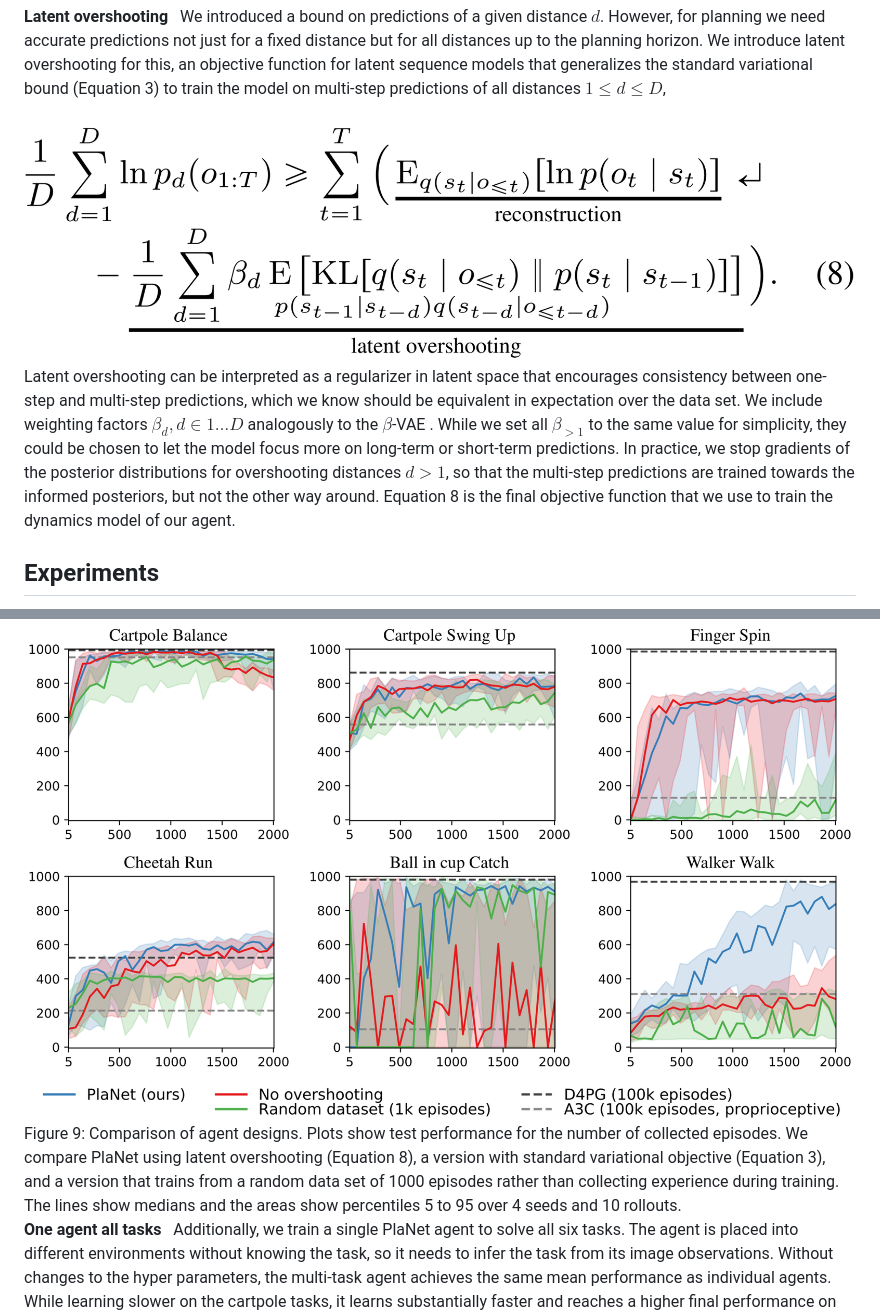
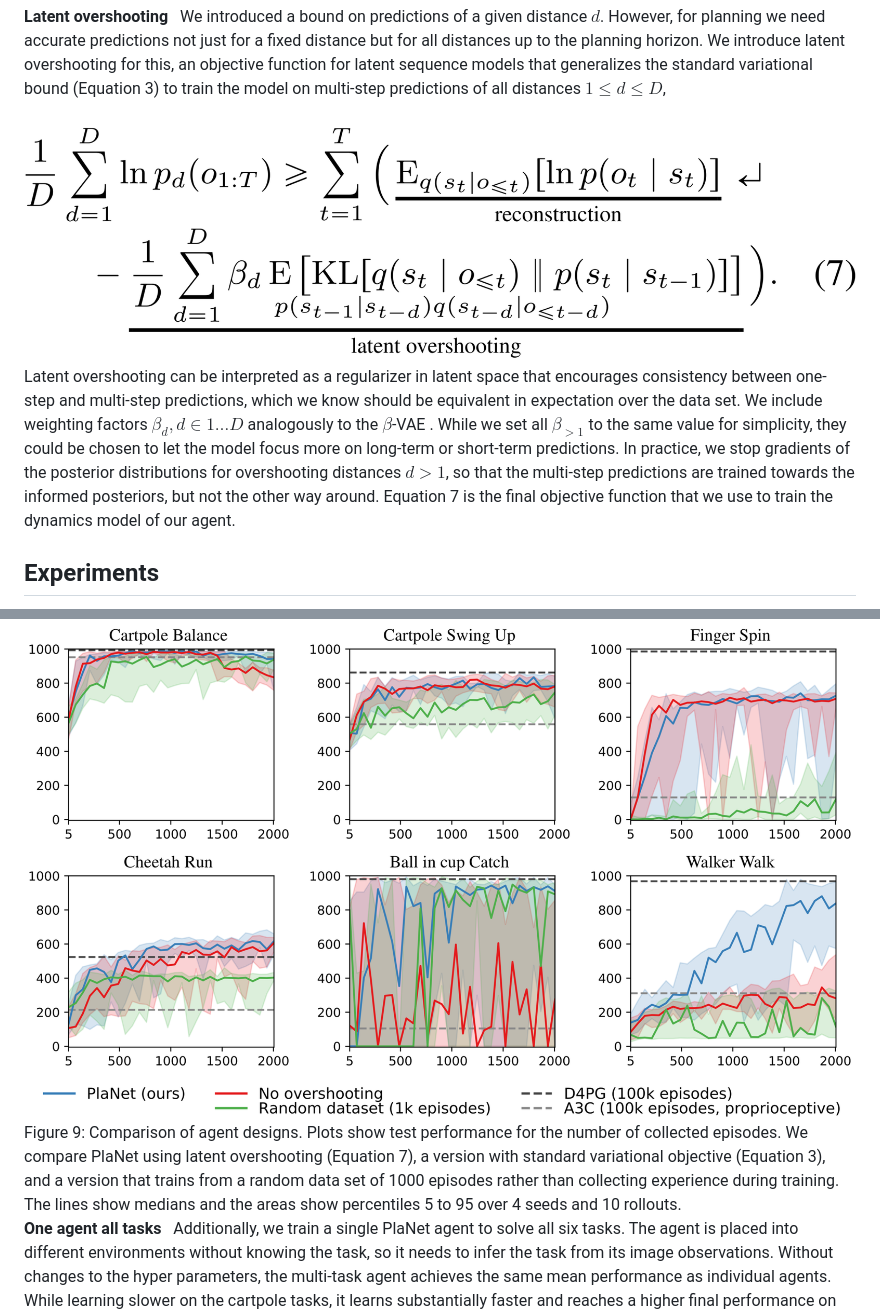
Before and after one commit to planetrl/planetrl.github.io, a Markdown page: draft.md, 2 parts joined by grey strips. GitHub-like rendering; pictures changed too: assets/fig/eq7.png, assets/fig/eq8.png (deleted).

Commit message:
Change equation 8 to 7.

```diff
--- a/draft.md
+++ b/draft.md
@@ -151,10 +151,10 @@ We conjecture that Equation 6 is also a lower bound on $\ln p(o_{1:T})$ based on
 **Latent overshooting**&nbsp;&nbsp; We introduced a bound on predictions of a given distance $d$. However, for planning we need accurate predictions not just for a fixed distance but for all distances up to the planning horizon. We introduce latent overshooting for this, an objective function for latent sequence models that generalizes the standard variational bound (Equation 3) to train the model on multi-step predictions of all distances $1 \leq d \leq D$,
 
 <div style="text-align:left;">
-<img src="assets/fig/eq8.png" style="display: block; margin: auto; width: 75%;"/>
+<img src="assets/fig/eq7.png" style="display: block; margin: auto; width: 75%;"/>
 </div>
 
-Latent overshooting can be interpreted as a regularizer in latent space that encourages consistency between one-step and multi-step predictions, which we know should be equivalent in expectation over the data set. We include weighting factors $\beta_d, d \in 1 \ldots D$ analogously to the $\beta$-VAE <dt-cite key="higgins2016beta"></dt-cite>. While we set all $\beta_{\gt 1}$ to the same value for simplicity, they could be chosen to let the model focus more on long-term or short-term predictions. In practice, we stop gradients of the posterior distributions for overshooting distances $d>1$, so that the multi-step predictions are trained towards the informed posteriors, but not the other way around. Equation 8 is the final objective function that we use to train the dynamics model of our agent.
+Latent overshooting can be interpreted as a regularizer in latent space that encourages consistency between one-step and multi-step predictions, which we know should be equivalent in expectation over the data set. We include weighting factors $\beta_d, d \in 1 \ldots D$ analogously to the $\beta$-VAE <dt-cite key="higgins2016beta"></dt-cite>. While we set all $\beta_{\gt 1}$ to the same value for simplicity, they could be chosen to let the model focus more on long-term or short-term predictions. In practice, we stop gradients of the posterior distributions for overshooting distances $d>1$, so that the multi-step predictions are trained towards the informed posteriors, but not the other way around. Equation 7 is the final objective function that we use to train the dynamics model of our agent.
 
 ## Experiments
 
@@ -216,7 +216,7 @@ Figure 8: Comparison of PlaNet to model-free algorithms and other model designs.
 <div class="figure">
 <img src="assets/fig/result_agent.png" style="display: block; width: 100%;"/>
 <figcaption>
-Figure 9: Comparison of agent designs. Plots show test performance for the number of collected episodes. We compare PlaNet using latent overshooting (Equation 8), a version with standard variational objective (Equation 3), and a version that trains from a random data set of 1000 episodes rather than collecting experience during training. The lines show medians and the areas show percentiles 5 to 95 over 4 seeds and 10 rollouts.<br/>
+Figure 9: Comparison of agent designs. Plots show test performance for the number of collected episodes. We compare PlaNet using latent overshooting (Equation 7), a version with standard variational objective (Equation 3), and a version that trains from a random data set of 1000 episodes rather than collecting experience during training. The lines show medians and the areas show percentiles 5 to 95 over 4 seeds and 10 rollouts.<br/>
 </figcaption>
 </div>
 
```
Also changed, not shown: 1 other file.
